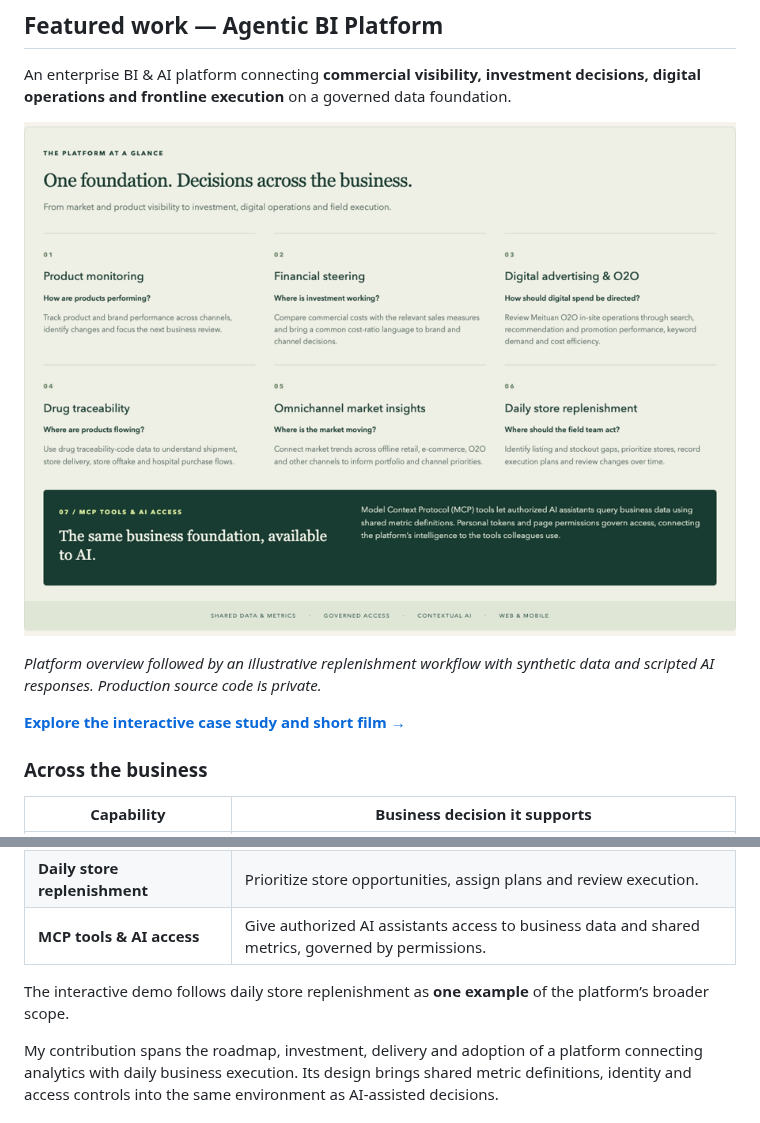
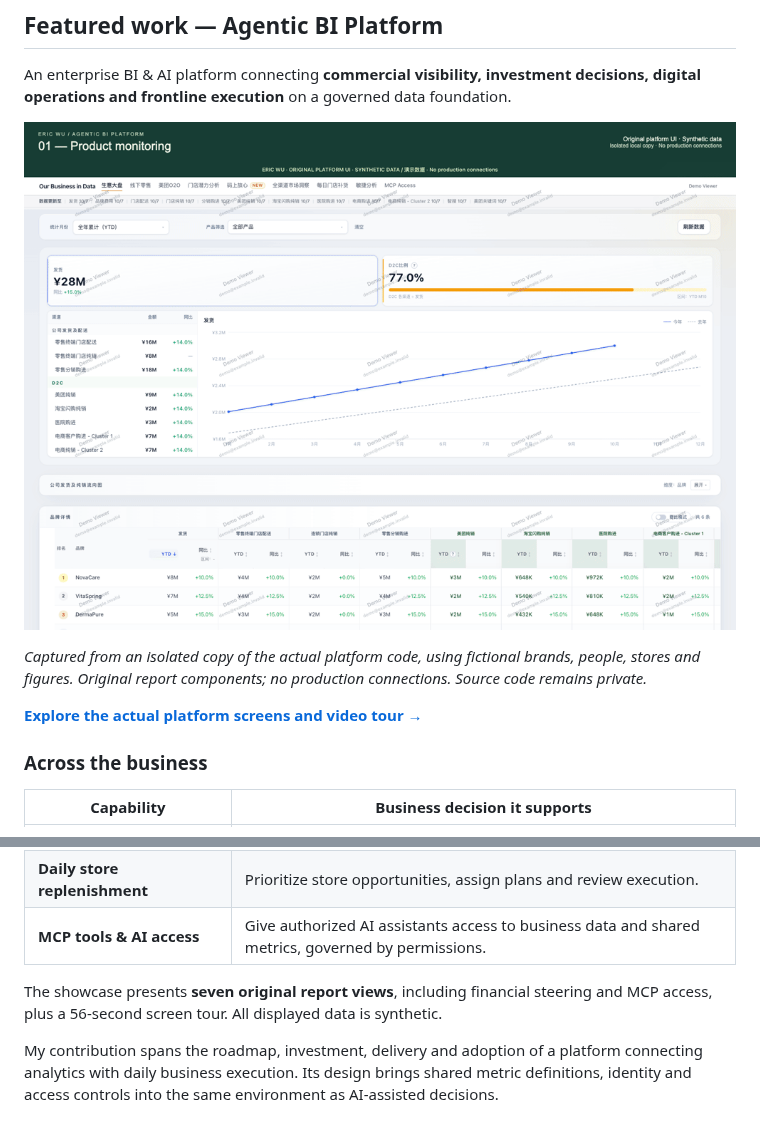
Before and after one commit to ericwu021/ericwu021, a Markdown page: README.md, 2 parts joined by grey strips. Drawn GitHub-style; pictures changed too: assets/agentic-bi-demo.gif.

Commit message:
Show the original Agentic BI platform in profile preview

```diff
--- a/README.md
+++ b/README.md
@@ -15,7 +15,7 @@ An enterprise BI & AI platform connecting **commercial visibility, investment de
 
-*Platform overview followed by an illustrative replenishment workflow with synthetic data and scripted AI responses. Production source code is private.*
+*Captured from an isolated copy of the actual platform code, using fictional brands, people, stores and figures. Original report components; no production connections. Source code remains private.*
 
-**[Explore the interactive case study and short film →](https://ericwu021.github.io/#case)**
+**[Explore the actual platform screens and video tour →](https://ericwu021.github.io/#case)**
 
 ### Across the business
 
@@ -29,7 +29,7 @@ An enterprise BI & AI platform connecting **commercial visibility, investment de
 | **Daily store replenishment** | Prioritize store opportunities, assign plans and review execution. |
 | **MCP tools & AI access** | Give authorized AI assistants access to business data and shared metrics, governed by permissions. |
 
-The interactive demo follows daily store replenishment as **one example** of the platform’s broader scope.
+The showcase presents **seven original report views**, including financial steering and MCP access, plus a 56-second screen tour. All displayed data is synthetic.
 
 My contribution spans the roadmap, investment, delivery and adoption of a platform connecting analytics with daily business execution. Its design brings shared metric definitions, identity and access controls into the same environment as AI-assisted decisions.
 
```
Also changed, not shown: other parts of README.md (+1 -1 lines).
